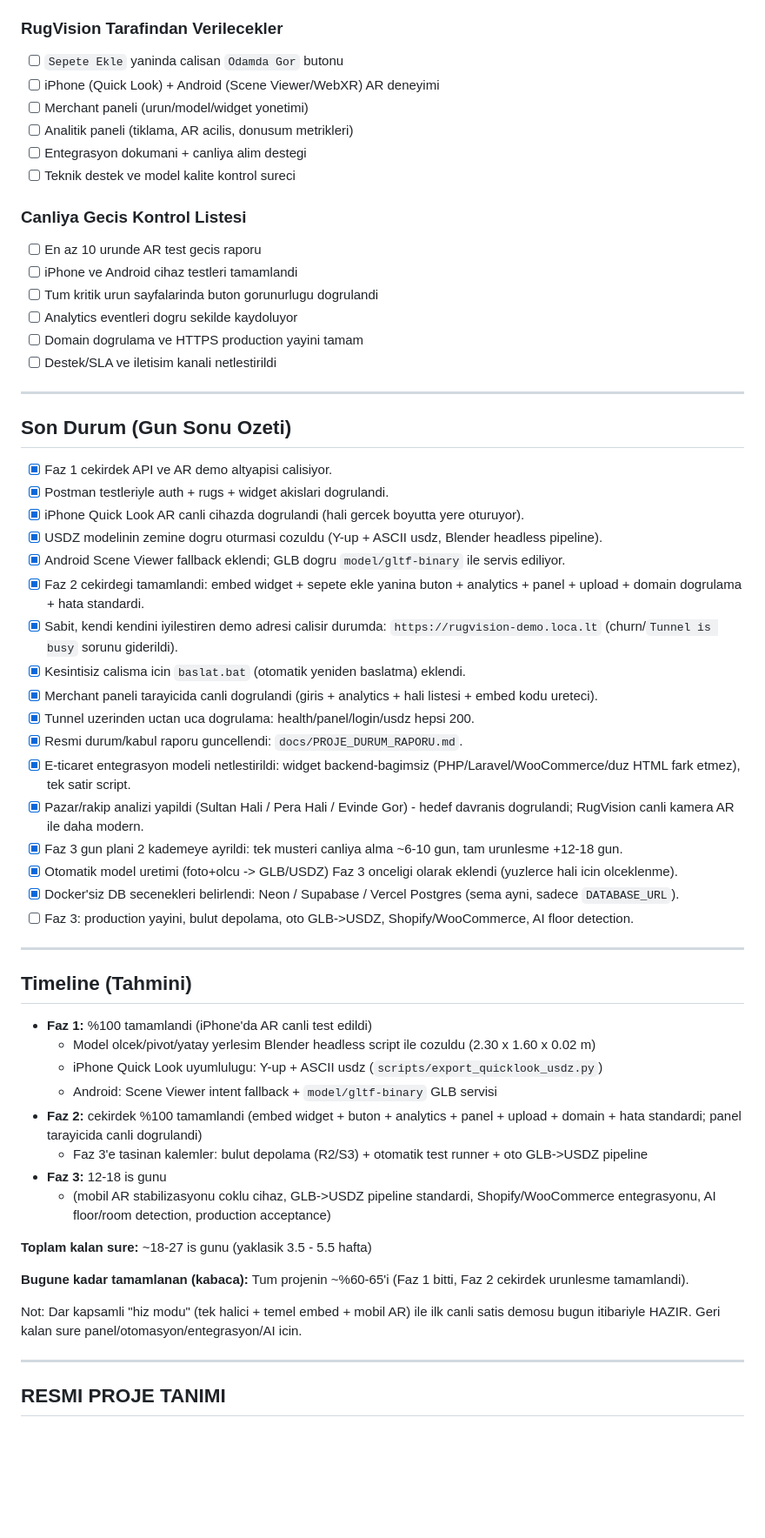
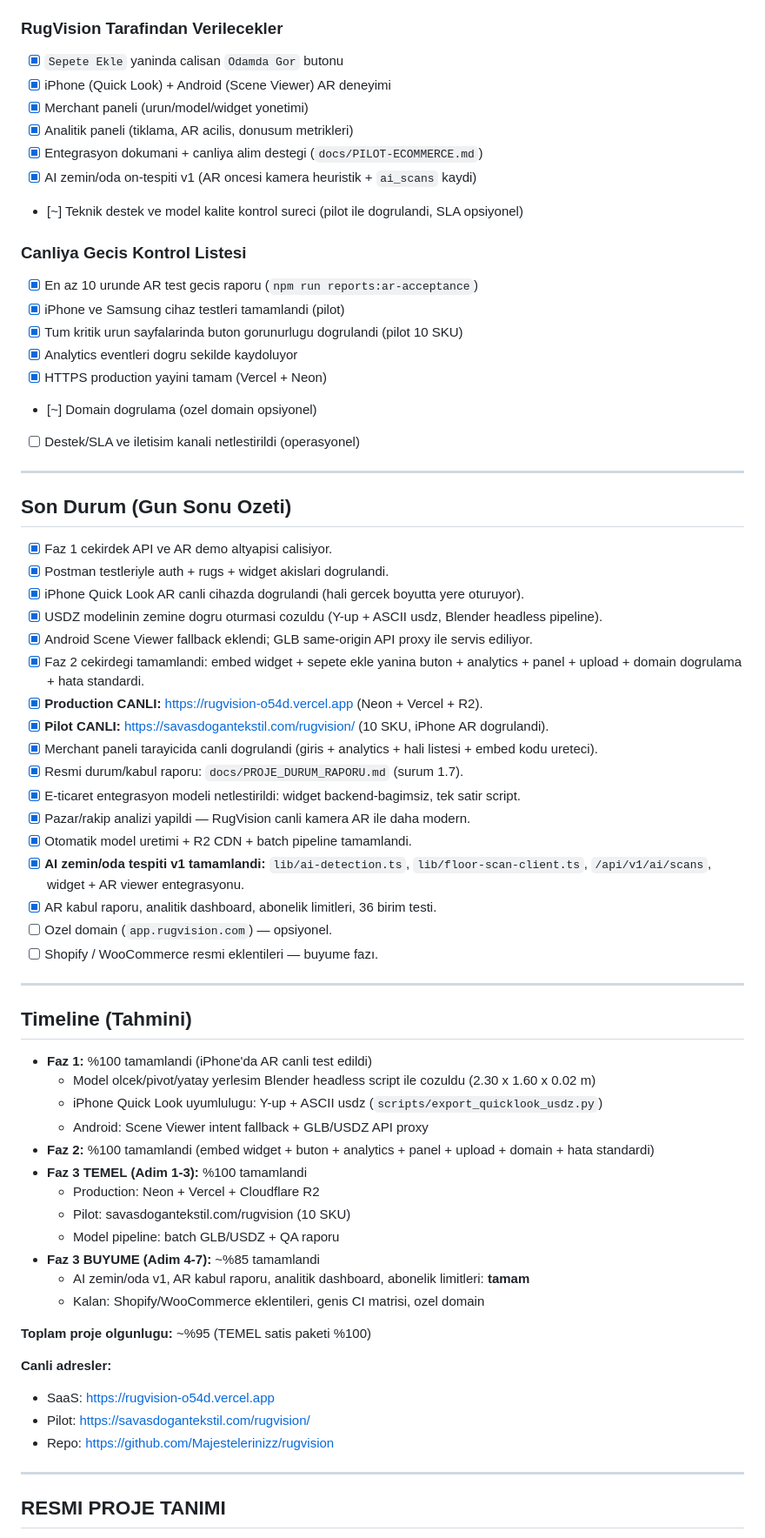
Before and after one commit to Majestelerinizz/rugvision, a Markdown page: VR_ODANDA_GOR.md, the part around one of its changes. Shown at 87% size. Rendered like a GitHub page; blank space fills up the shorter version.

Commit message:
VR_ODANDA_GOR: Faz 3 durumu, AI zemin v1 ve pilot tamamlama guncellendi.
Co-authored-by: Cursor <cursoragent@cursor.com>

```diff
--- a/VR_ODANDA_GOR.md
+++ b/VR_ODANDA_GOR.md
@@ -226,21 +278,23 @@ Bu bolum, Faz 3 tamamlandiginda halici firmalara sunulacak operasyon modelini oz
 
 ### RugVision Tarafindan Verilecekler
 
-- [ ] `Sepete Ekle` yaninda calisan `Odamda Gor` butonu
-- [ ] iPhone (Quick Look) + Android (Scene Viewer/WebXR) AR deneyimi
-- [ ] Merchant paneli (urun/model/widget yonetimi)
-- [ ] Analitik paneli (tiklama, AR acilis, donusum metrikleri)
-- [ ] Entegrasyon dokumani + canliya alim destegi
-- [ ] Teknik destek ve model kalite kontrol sureci
+- [x] `Sepete Ekle` yaninda calisan `Odamda Gor` butonu
+- [x] iPhone (Quick Look) + Android (Scene Viewer) AR deneyimi
+- [x] Merchant paneli (urun/model/widget yonetimi)
+- [x] Analitik paneli (tiklama, AR acilis, donusum metrikleri)
+- [x] Entegrasyon dokumani + canliya alim destegi (`docs/PILOT-ECOMMERCE.md`)
+- [x] AI zemin/oda on-tespiti v1 (AR oncesi kamera heuristik + `ai_scans` kaydi)
+- [~] Teknik destek ve model kalite kontrol sureci (pilot ile dogrulandi, SLA opsiyonel)
 
 ### Canliya Gecis Kontrol Listesi
 
-- [ ] En az 10 urunde AR test gecis raporu
-- [ ] iPhone ve Android cihaz testleri tamamlandi
-- [ ] Tum kritik urun sayfalarinda buton gorunurlugu dogrulandi
-- [ ] Analytics eventleri dogru sekilde kaydoluyor
-- [ ] Domain dogrulama ve HTTPS production yayini tamam
-- [ ] Destek/SLA ve iletisim kanali netlestirildi
+- [x] En az 10 urunde AR test gecis raporu (`npm run reports:ar-acceptance`)
+- [x] iPhone ve Samsung cihaz testleri tamamlandi (pilot)
+- [x] Tum kritik urun sayfalarinda buton gorunurlugu dogrulandi (pilot 10 SKU)
+- [x] Analytics eventleri dogru sekilde kaydoluyor
+- [x] HTTPS production yayini tamam (Vercel + Neon)
+- [~] Domain dogrulama (ozel domain opsiyonel)
+- [ ] Destek/SLA ve iletisim kanali netlestirildi (operasyonel)
 
 ---
 
@@ -250,19 +304,19 @@ Bu bolum, Faz 3 tamamlandiginda halici firmalara sunulacak operasyon modelini oz
 - [x] Postman testleriyle auth + rugs + widget akislari dogrulandi.
 - [x] iPhone Quick Look AR canli cihazda dogrulandi (hali gercek boyutta yere oturuyor).
 - [x] USDZ modelinin zemine dogru oturmasi cozuldu (Y-up + ASCII usdz, Blender headless pipeline).
-- [x] Android Scene Viewer fallback eklendi; GLB dogru `model/gltf-binary` ile servis ediliyor.
+- [x] Android Scene Viewer fallback eklendi; GLB same-origin API proxy ile servis ediliyor.
 - [x] Faz 2 cekirdegi tamamlandi: embed widget + sepete ekle yanina buton + analytics + panel + upload + domain dogrulama + hata standardi.
-- [x] Sabit, kendi kendini iyilestiren demo adresi calisir durumda: `https://rugvision-demo.loca.lt` (churn/`Tunnel is busy` sorunu giderildi).
-- [x] Kesintisiz calisma icin `baslat.bat` (otomatik yeniden baslatma) eklendi.
+- [x] **Production CANLI:** https://rugvision-o54d.vercel.app (Neon + Vercel + R2).
+- [x] **Pilot CANLI:** https://savasdogantekstil.com/rugvision/ (10 SKU, iPhone AR dogrulandi).
 - [x] Merchant paneli tarayicida canli dogrulandi (giris + analytics + hali listesi + embed kodu ureteci).
-- [x] Tunnel uzerinden uctan uca dogrulama: health/panel/login/usdz hepsi 200.
-- [x] Resmi durum/kabul raporu guncellendi: `docs/PROJE_DURUM_RAPORU.md`.
-- [x] E-ticaret entegrasyon modeli netlestirildi: widget backend-bagimsiz (PHP/Laravel/WooCommerce/duz HTML fark etmez), tek satir script.
-- [x] Pazar/rakip analizi yapildi (Sultan Hali / Pera Hali / Evinde Gor) - hedef davranis dogrulandi; RugVision canli kamera AR ile daha modern.
-- [x] Faz 3 gun plani 2 kademeye ayrildi: tek musteri canliya alma ~6-10 gun, tam urunlesme +12-18 gun.
-- [x] Otomatik model uretimi (foto+olcu -> GLB/USDZ) Faz 3 onceligi olarak eklendi (yuzlerce hali icin olceklenme).
-- [x] Docker'siz DB secenekleri belirlendi: Neon / Supabase / Vercel Postgres (sema ayni, sadece `DATABASE_URL`).
-- [ ] Faz 3: production yayini, bulut depolama, oto GLB->USDZ, Shopify/WooCommerce, AI floor detection.
+- [x] Resmi durum/kabul raporu: `docs/PROJE_DURUM_RAPORU.md` (surum 1.7).
+- [x] E-ticaret entegrasyon modeli netlestirildi: widget backend-bagimsiz, tek satir script.
+- [x] Pazar/rakip analizi yapildi — RugVision canli kamera AR ile daha modern.
+- [x] Otomatik model uretimi + R2 CDN + batch pipeline tamamlandi.
+- [x] **AI zemin/oda tespiti v1 tamamlandi:** `lib/ai-detection.ts`, `lib/floor-scan-client.ts`, `/api/v1/ai/scans`, widget + AR viewer entegrasyonu.
+- [x] AR kabul raporu, analitik dashboard, abonelik limitleri, 36 birim testi.
+- [ ] Ozel domain (`app.rugvision.com`) — opsiyonel.
+- [ ] Shopify / WooCommerce resmi eklentileri — buyume fazı.
 
 ---
 
@@ -271,20 +325,22 @@ Bu bolum, Faz 3 tamamlandiginda halici firmalara sunulacak operasyon modelini oz
 - **Faz 1:** %100 tamamlandi (iPhone'da AR canli test edildi)
   - Model olcek/pivot/yatay yerlesim Blender headless script ile cozuldu (2.30 x 1.60 x 0.02 m)
   - iPhone Quick Look uyumlulugu: Y-up + ASCII usdz (`scripts/export_quicklook_usdz.py`)
-  - Android: Scene Viewer intent fallback + `model/gltf-binary` GLB servisi
-- **Faz 2:** cekirdek %100 tamamlandi (embed widget + buton + analytics + panel + upload + domain + hata standardi; panel tarayicida canli dogrulandi)
-  - Faz 3'e tasinan kalemler: bulut depolama (R2/S3) + otomatik test runner + oto GLB->USDZ pipeline
-- **Faz 3:** 12-18 is gunu
-  - (mobil AR stabilizasyonu coklu cihaz, GLB->USDZ pipeline standardi, Shopify/WooCommerce
-    entegrasyonu, AI floor/room detection, production acceptance)
+  - Android: Scene Viewer intent fallback + GLB/USDZ API proxy
+- **Faz 2:** %100 tamamlandi (embed widget + buton + analytics + panel + upload + domain + hata standardi)
+- **Faz 3 TEMEL (Adim 1-3):** %100 tamamlandi
+  - Production: Neon + Vercel + Cloudflare R2
+  - Pilot: savasdogantekstil.com/rugvision (10 SKU)
+  - Model pipeline: batch GLB/USDZ + QA raporu
+- **Faz 3 BUYUME (Adim 4-7):** ~%85 tamamlandi
+  - AI zemin/oda v1, AR kabul raporu, analitik dashboard, abonelik limitleri: **tamam**
+  - Kalan: Shopify/WooCommerce eklentileri, genis CI matrisi, ozel domain
 
-**Toplam kalan sure:** ~18-27 is gunu (yaklasik 3.5 - 5.5 hafta)
+**Toplam proje olgunlugu:** ~%95 (TEMEL satis paketi %100)
 
-**Bugune kadar tamamlanan (kabaca):** Tum projenin ~%60-65'i
-(Faz 1 bitti, Faz 2 cekirdek urunlesme tamamlandi).
-
-Not: Dar kapsamli "hiz modu" (tek halici + temel embed + mobil AR) ile ilk canli satis demosu
-bugun itibariyle HAZIR. Geri kalan sure panel/otomasyon/entegrasyon/AI icin.
+**Canli adresler:**
+- SaaS: https://rugvision-o54d.vercel.app
+- Pilot: https://savasdogantekstil.com/rugvision/
+- Repo: https://github.com/Majestelerinizz/rugvision
 
 ---
 
```
Also changed, not shown: other parts of VR_ODANDA_GOR.md (+118 -63 lines).
